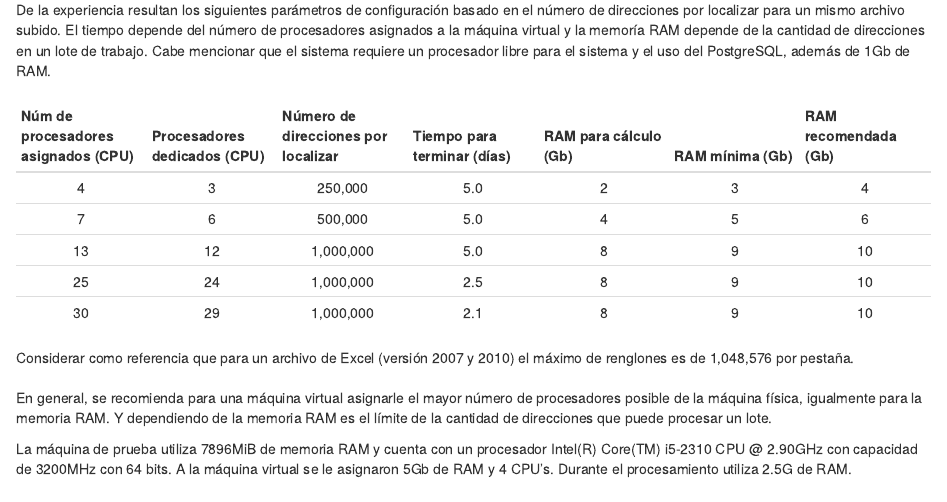
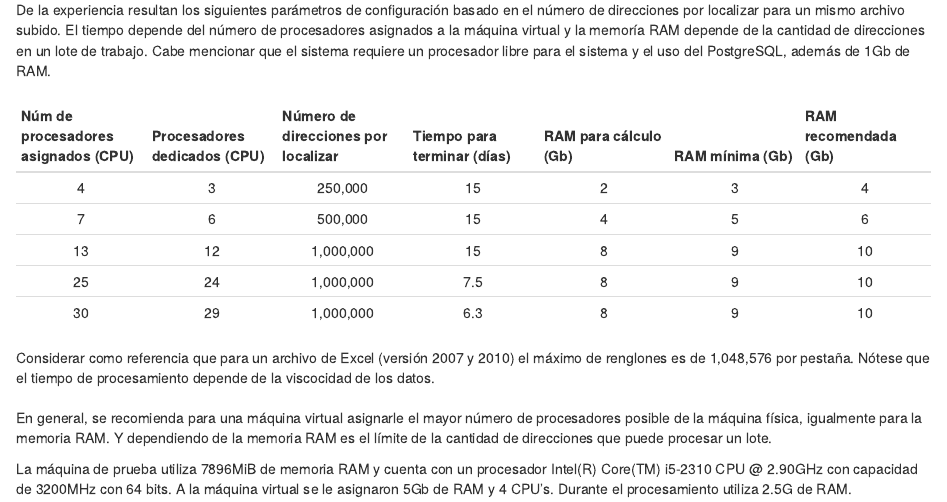
Before and after one commit to azulmario/ldom, an R Markdown document (cap2.Rmd): the page in a window 1100 px wide, from 2950 px down. Rendered offline with R 4.5, knitr and Pandoc, with nearby package versions; some code elsewhere in the file could not run offline.

Commit message:
Versión 20160701

```diff
--- a/cap2.Rmd
+++ b/cap2.Rmd
@@ -161,13 +161,13 @@ De la experiencia resultan los siguientes parámetros de configuración basado e
 ##
 Núm de procesadores asignados (CPU) | Procesadores dedicados (CPU) | Número de direcciones por localizar | Tiempo para terminar (días) | RAM para cálculo  (Gb)| RAM mínima (Gb) | RAM recomendada (Gb)
 :-------:|:-------:|:-------:|:-------:|:-------:|:-------:|:-------:
- 4 |  3 |   250,000 | 5.0 | 2 | 3 |  4
- 7 |  6 |   500,000 | 5.0 | 4 | 5 |  6
-13 | 12 | 1,000,000 | 5.0 | 8 | 9 | 10
-25 | 24 | 1,000,000 | 2.5 | 8 | 9 | 10
-30 | 29 | 1,000,000 | 2.1 | 8 | 9 | 10
+ 4 |  3 |   250,000 | 15 | 2 | 3 |  4
+ 7 |  6 |   500,000 | 15 | 4 | 5 |  6
+13 | 12 | 1,000,000 | 15 | 8 | 9 | 10
+25 | 24 | 1,000,000 | 7.5 | 8 | 9 | 10
+30 | 29 | 1,000,000 | 6.3 | 8 | 9 | 10
 
-Considerar como referencia que para un archivo de Excel (versión 2007 y 2010) el máximo de renglones es de 1,048,576 por pestaña.
+Considerar como referencia que para un archivo de Excel (versión 2007 y 2010) el máximo de renglones es de 1,048,576 por pestaña. Nótese que el tiempo de procesamiento depende de la viscocidad de los datos.
 
 ##
 En general, se recomienda para una máquina virtual asignarle el mayor número de procesadores posible de la máquina física, igualmente para la memoria RAM. Y dependiendo de la memoria RAM es el límite de la cantidad de direcciones que puede procesar un lote.
--- a/qmaps.R
+++ b/qmaps.R
@@ -125,7 +125,7 @@ identifica_loc <- function(dom.loc, r_mun) {
       hace_mapa(r_loc, 13)
     }
     r_loc$niv <- 4
-    r_loc$BM <- 1 - (1 - r_loc$BM) * (1 - r_mun$BM / 2) # Teorema de Bayes
+    r_loc$BM <- 1 - (1 - r_loc$BM) * (1 - as.numeric(r_mun$BM)) # Teorema de Bayes
     r_loc$nombre <- paste (r_mun$nombre, r_loc$nombre, sep = ", ") # Nombre de localidad
     r_loc$cve <- paste0(r_mun$cve, r_loc$cve) # Clave de localidad
 
@@ -241,14 +241,14 @@ identifica_snt <- function(dom.snt, r_loc) {
     lon <- as.numeric(d[2,])
     radio <- round(as.numeric(d[3,]), digits = 2)
     r_snt <- data.frame(r_snt, lat, lon)
-    colnames(r_snt)[2] <- "cve"
-    colnames(r_snt)[3] <- "nombre"
+    colnames(r_snt)[1] <- "cve"
+    colnames(r_snt)[2] <- "nombre"
     if(map.is.visible & length(lat) > 0) {
       hace_mapa(r_snt, 15)
     }
     r_snt$cve <- paste(r_loc$cve, r_snt$cve, radio, sep = ",") # Clave de asentamiento
     r_snt$niv <- 3
-    r_snt$BM <- 1 - (1 - r_snt$BM) * (1 - r_loc$BM / 2)
+    r_snt$BM <- 1 - (1 - r_snt$BM) * (1 - as.numeric(r_loc$BM))
     r_snt$nombre <- paste(r_loc$nombre, r_snt$nombre, sep = ", ") # Nombre de asentamiento
     return(r_snt[c("BM", "cve", "nombre", "lat", "lon", "niv")])
   }
@@ -334,12 +334,12 @@ identifica_vld <- function(dom.vld, r_loc, r_snt = NULL, tipo = TRUE) {
     r_vld$niv <- 2
 
     if(tipo || is.null(r_snt)) { # @error
-      r_vld$BM <- 1.0 - (1.0 - r_vld$BM) * (1.0 - r_loc$BM / 2.0)
+      r_vld$BM <- 1 - (1 - r_vld$BM) * (1 - as.numeric(r_loc$BM))
     } else {
       u_ <- r_snt$BM
       u_ <- u_[ complete.cases(u_) ]
       u_ <- max(u_)
-      r_vld$BM <- 1.0 - (1.0 - r_vld$BM) * (1.0 - u_  / 2.0)
+      r_vld$BM <- 1 - (1 - r_vld$BM) * (1 - u_)
     }
     r_vld$nombre <- paste(r_loc$nombre, r_vld$e, r_vld$nombre, sep = ", ") # Nombre de vialidad
     r_vld$nombre <- gsub(", , ", ", ", r_vld$nombre)
@@ -382,7 +382,7 @@ identifica_ref <- function(dom.ref, r_vld) {
       hace_mapa(r_ref, 17)
     }
     r_ref$niv <- 1
-    r_ref$BM <- 1 - (1 - r_ref$BM) * (1 - r_vld$BM / 2)
+    r_ref$BM <- 1 - (1 - r_ref$BM) * (1 - as.numeric(r_vld$BM))
     r_ref$nombre <- paste(r_vld$nombre, r_ref$nombre, sep = " Y ")
     r_ref$cve <- paste(r_vld$cve, r_ref$cve, sep = "x")
     return(r_ref[,c("BM","cve","nombre","lat","lon","niv")])
@@ -422,7 +422,7 @@ identifica_num <- function (dom.num, r_vld) {
       hace_mapa(r_num, 18)
     }
     r_num$niv <- 0
-    r_num$BM <- 1 - (1 - r_num$BM) * (1 - r_vld$BM / 2)
+    r_num$BM <- 1 - (1 - r_num$BM) * (1 - as.numeric(r_vld$BM))
     r_num$cve <- paste(r_num$cve, r_num$nombre, sep = "#") # Clave
     r_num$nombre <- paste(r_vld$nombre, r_num$nombre, sep = " #") # Dirección
 
```
Also changed, not shown: index.Rmd (+2 -1 lines), server.R (+3 -0 lines), ui.R (+1 -1 lines).
